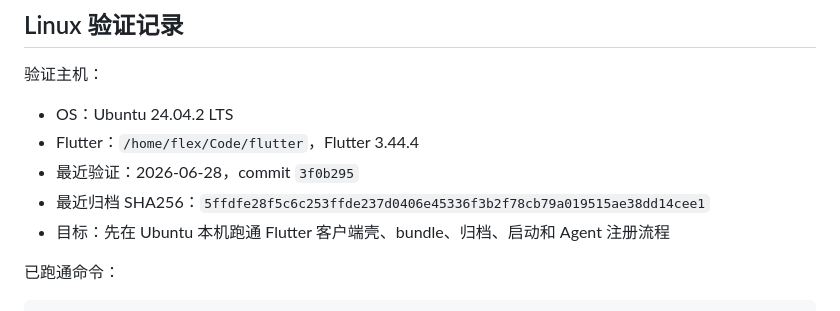
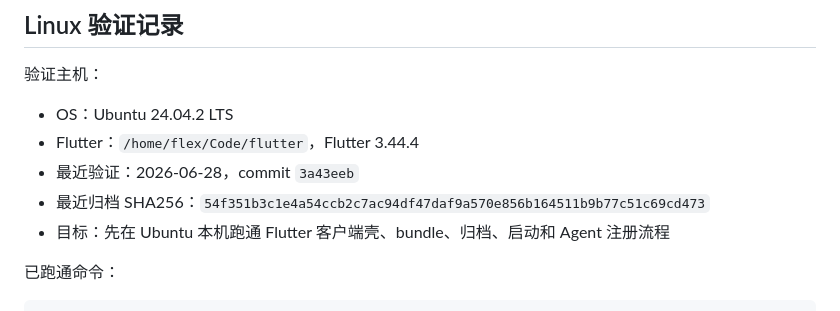
Before and after one commit to inbjo/Conductor, a Markdown page: docs/client-platform-matrix.md, the part around the change. Rendered like a GitHub page.

Commit message:
docs: refresh linux settings evidence record

```diff
--- a/docs/client-platform-matrix.md
+++ b/docs/client-platform-matrix.md
@@ -25,8 +25,8 @@
 
 - OS：Ubuntu 24.04.2 LTS
 - Flutter：`/home/flex/Code/flutter`，Flutter 3.44.4
-- 最近验证：2026-06-28，commit `3f0b295`
-- 最近归档 SHA256：`5ffdfe28f5c6c253ffde237d0406e45336f3b2f78cb79a019515ae38dd14cee1`
+- 最近验证：2026-06-28，commit `3a43eeb`
+- 最近归档 SHA256：`54f351b3c1e4a54ccb2c7ac94df47daf9a570e856b164511b9b77c51c69cd473`
 - 目标：先在 Ubuntu 本机跑通 Flutter 客户端壳、bundle、归档、启动和 Agent 注册流程
 
 已跑通命令：
```
